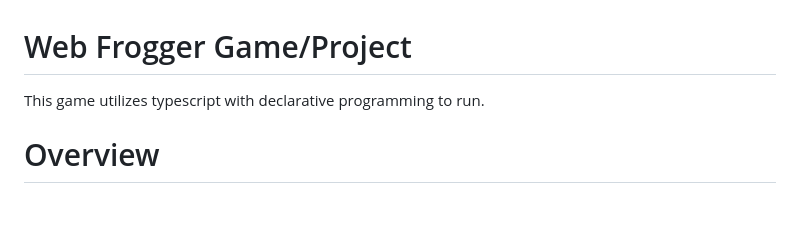
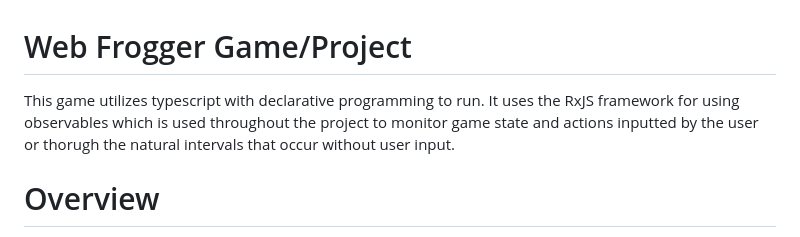
Before and after one commit to russell612/WebFrogger, a Markdown page: README.md, the part around the change. GitHub-like rendering; blank space fills up the shorter version.

```diff
--- a/README.md
+++ b/README.md
@@ -1,5 +1,5 @@
 # Web Frogger Game/Project
-This game utilizes typescript with declarative programming to run.
+This game utilizes typescript with declarative programming to run. It uses the RxJS framework for using observables which is used throughout the project to monitor game state and actions inputted by the user or thorugh the natural intervals that occur without user input.
 
 # Overview
 From the code base, the main subscription observable, which has an observable stream of
```
